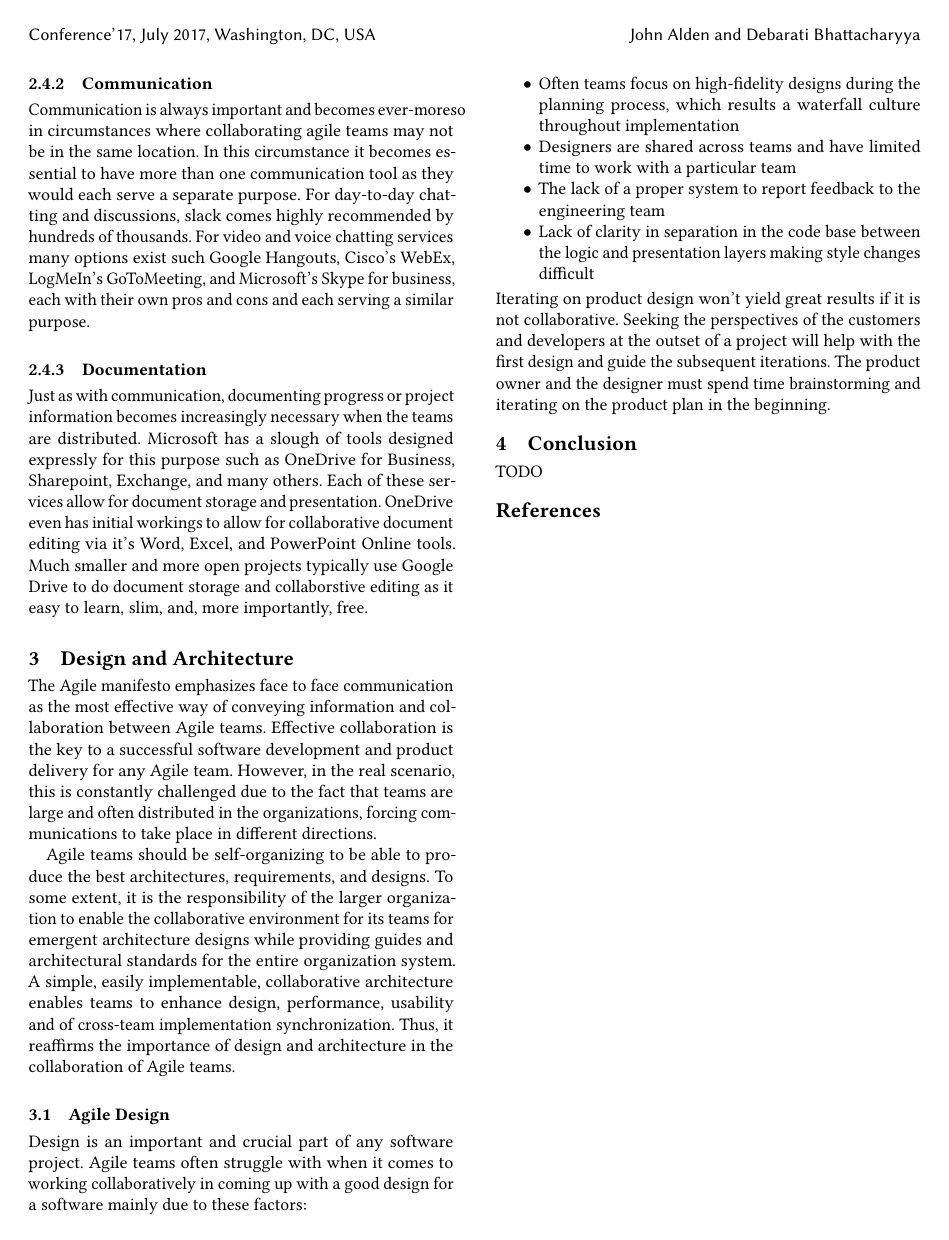
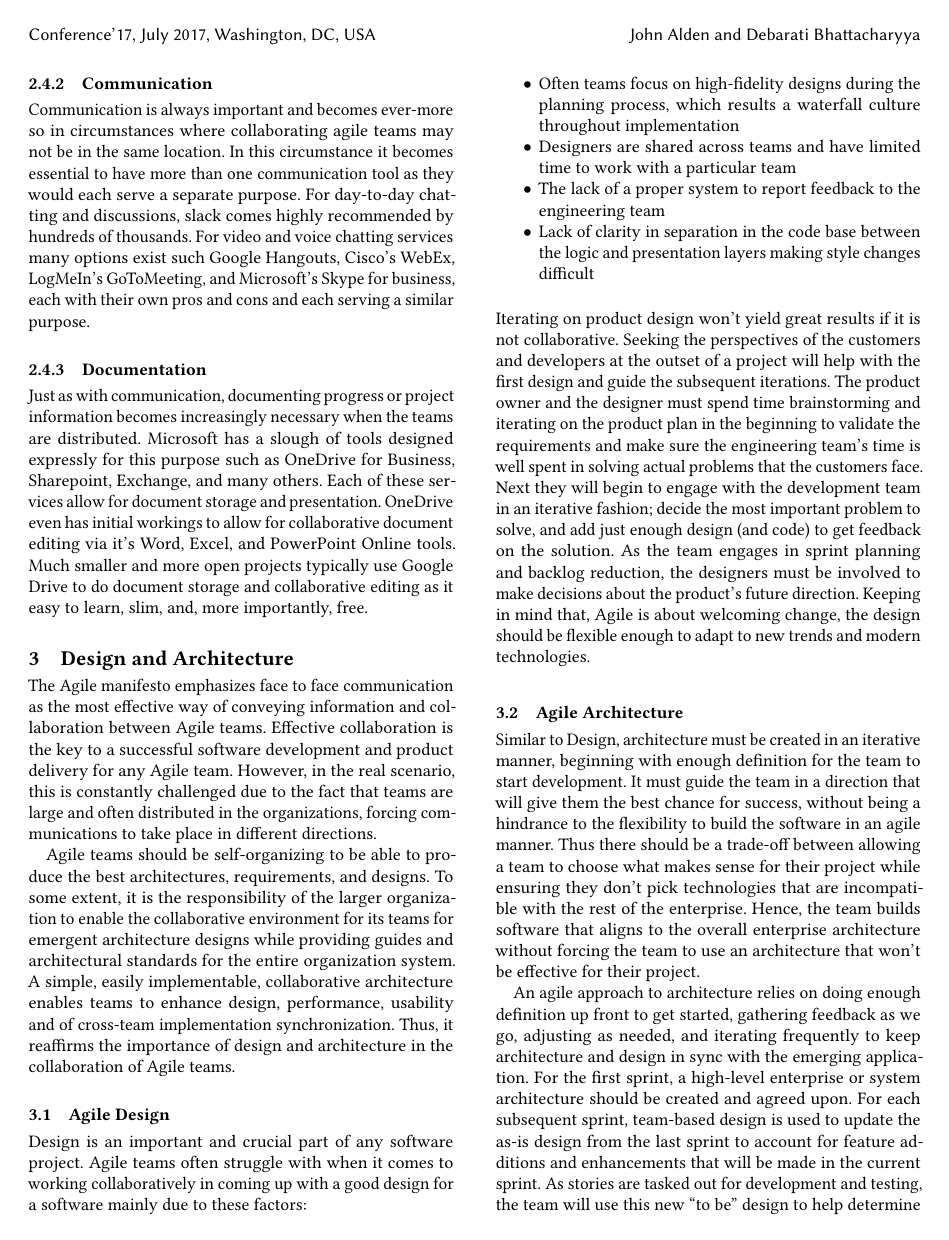
Before and after one commit to zawata/SER574-assign1, a LaTeX paper (paper.tex): page 2 of 2 before the commit and page 2 of 3 after it. Compiled offline with pdfLaTeX.

Commit message:
Updates from ShareLaTeX

```diff
--- a/paper.tex
+++ b/paper.tex
@@ -56,9 +56,9 @@ Computerized Agile tools have been aroudn since the advent of Agile, or computer
 
 \subsubsection{Communication}
-Communication is always important and becomes ever-moreso in circumstances where collaborating agile teams may not be in the same location. In this circumstance it becomes essential to have more than one communication tool as they would each serve a separate purpose. For day-to-day chatting and discussions, slack comes highly recommended by hundreds of thousands. For video and voice chatting services many options exist such Google Hangouts, Cisco's WebEx, LogMeIn's GoToMeeting, and Microsoft's Skype for business, each with their own pros and cons and each serving a similar purpose.
+Communication is always important and becomes ever-more so in circumstances where collaborating agile teams may not be in the same location. In this circumstance it becomes essential to have more than one communication tool as they would each serve a separate purpose. For day-to-day chatting and discussions, slack comes highly recommended by hundreds of thousands. For video and voice chatting services many options exist such Google Hangouts, Cisco's WebEx, LogMeIn's GoToMeeting, and Microsoft's Skype for business, each with their own pros and cons and each serving a similar purpose.
 
 \subsubsection{Documentation}
-Just as with communication, documenting progress or project information becomes increasingly necessary when the teams are distributed. Microsoft has a slough of tools designed expressly for this purpose such as OneDrive for Business, Sharepoint, Exchange, and many others. Each of these services allow for document storage and presentation. OneDrive even has initial workings to allow for collaborative document editing via it's Word, Excel, and PowerPoint Online tools. Much smaller and more open projects typically use Google Drive to do document storage and collaborstive editing as it easy to learn, slim, and, more importantly, free.
+Just as with communication, documenting progress or project information becomes increasingly necessary when the teams are distributed. Microsoft has a slough of tools designed expressly for this purpose such as OneDrive for Business, Sharepoint, Exchange, and many others. Each of these services allow for document storage and presentation. OneDrive even has initial workings to allow for collaborative document editing via it's Word, Excel, and PowerPoint Online tools. Much smaller and more open projects typically use Google Drive to do document storage and collaborative editing as it easy to learn, slim, and, more importantly, free.
 
 \section{Design and Architecture}
 The Agile manifesto emphasizes face to face communication as the most effective way of conveying information and collaboration between Agile teams. Effective collaboration is the key to a successful software development and product delivery for any Agile team. However, in the real scenario, this is constantly challenged due to the fact that teams are large and often distributed in the organizations, forcing communications to take place in different directions.
@@ -73,9 +73,17 @@ Design is an important and crucial part of any software project. Agile teams oft
     \item The lack of a proper system to report feedback to the engineering team
     \item Lack of clarity in separation in the code base between the logic and presentation layers making style changes difficult
 \end{itemize}
-Iterating on product design won't yield great results if it is not collaborative. Seeking the perspectives of the customers and developers at the outset of a project will help with the first design and guide the subsequent iterations. The product owner and the designer must spend time brainstorming and iterating on the product plan in the beginning.
+Iterating on product design won't yield great results if it is not collaborative. Seeking the perspectives of the customers and developers at the outset of a project will help with the first design and guide the subsequent iterations. The product owner and the designer must spend time brainstorming and iterating on the product plan in the beginning to validate the requirements and make sure the engineering team's time is well spent in solving actual problems that the customers face. Next they will begin to engage with the development team in an iterative fashion; decide the most important problem to solve, and add just enough design (and code) to get feedback on the solution. As the team engages in sprint planning and backlog reduction, the designers must be involved to make decisions about the product's future direction. Keeping in mind that, Agile is about welcoming change, the design should be flexible enough to adapt to new trends and modern technologies.
+
+\subsection{Agile Architecture}
+Similar to Design, architecture must be created in an iterative manner, beginning with enough definition for the team to start development. It must guide the team in a direction that will give them the best chance for success, without being a hindrance to the flexibility to build the software in an agile manner.
+Thus there should be a trade-off between allowing a team to choose what makes sense for their project while ensuring they don’t pick technologies that are incompatible with the rest of the enterprise. Hence, the team builds software that aligns to the overall enterprise architecture without forcing the team to use an architecture that won't be effective for their project.
+\par
+An agile approach to architecture relies on doing enough definition up front to get started, gathering feedback as we go, adjusting as needed, and iterating frequently to keep architecture and design in sync with the emerging application.
+For the first sprint, a high-level enterprise or system architecture should be created and agreed upon. For each subsequent sprint, team-based design is used to update the as-is design from the last sprint to account for feature additions and enhancements that will be made in the current sprint. As stories are tasked out for development and testing, the team will use this new “to be” design to help determine what will need to be implemented in order to satisfy the expected design.
+
 \section{Conclusion}
-TODO
+Design and Architecture are two primary building blocks of any software system. While following a particular software development methodology, care should be taken so as not to compromise with respect to the quality of them. Thus, it is imperative that the team works collaboratively to come up with the design and architecture of a product.
 
 \bibliographystyle{ACM-Reference-Format}
 \bibliography{paper.bib}
```
Also changed, not shown: paper.tex (2 more changed lines).
